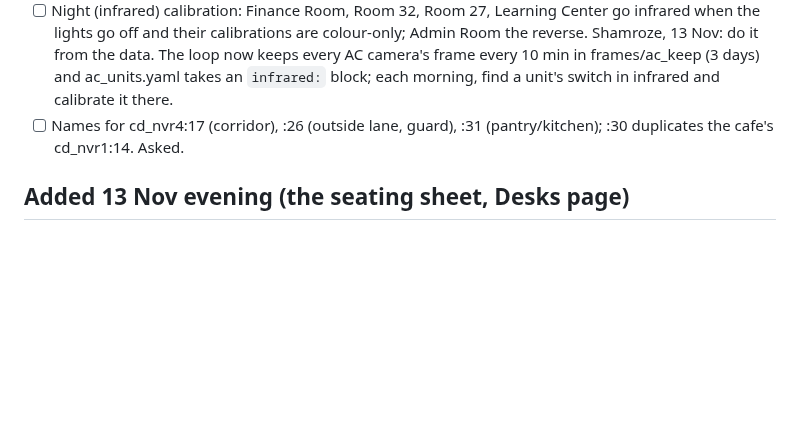
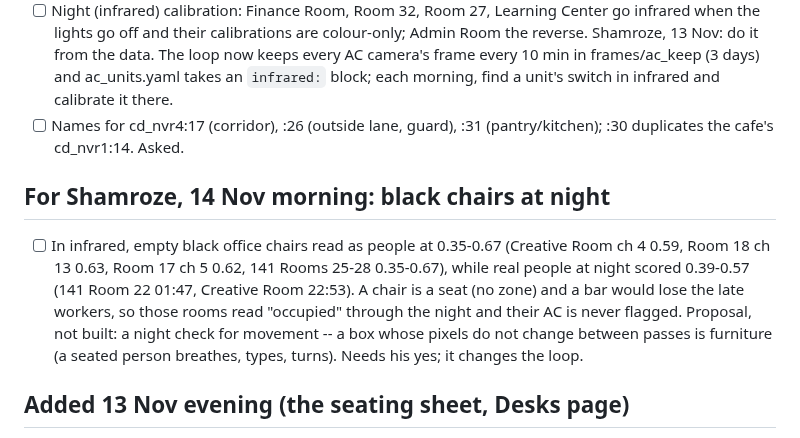
Before and after one commit to shamroze153/EnergyCam, a Markdown page: docs/night_todo.md, the part around the change. GitHub-like rendering; blank space fills up the shorter version.

Commit message:
Night log: 02:47 round; black chairs at night for Shamroze
Co-Authored-By: Claude Opus 5.5 <noreply@anthropic.com>

```diff
--- a/docs/night_todo.md
+++ b/docs/night_todo.md
@@ -49,6 +49,18 @@ it here. Shamroze reads the morning summary in Roman Urdu.
 - [ ] Names for cd_nvr4:17 (corridor), :26 (outside lane, guard), :31
       (pantry/kitchen); :30 duplicates the cafe's cd_nvr1:14. Asked.
 
+## For Shamroze, 14 Nov morning: black chairs at night
+
+- [ ] In infrared, empty black office chairs read as people at 0.35-0.67
+      (Creative Room ch 4 0.59, Room 18 ch 13 0.63, Room 17 ch 5 0.62,
+      141 Rooms 25-28 0.35-0.67), while real people at night scored
+      0.39-0.57 (141 Room 22 01:47, Creative Room 22:53). A chair is a
+      seat (no zone) and a bar would lose the late workers, so those rooms
+      read "occupied" through the night and their AC is never flagged.
+      Proposal, not built: a night check for movement -- a box whose
+      pixels do not change between passes is furniture (a seated person
+      breathes, types, turns). Needs his yes; it changes the loop.
+
 ## Added 13 Nov evening (the seating sheet, Desks page)
 
 - [x] 18:47 Room 17: the sheet has 24 of its 47 desks given, the cameras
```
Also changed, not shown: docs/night_log.md (+6 -0 lines).
